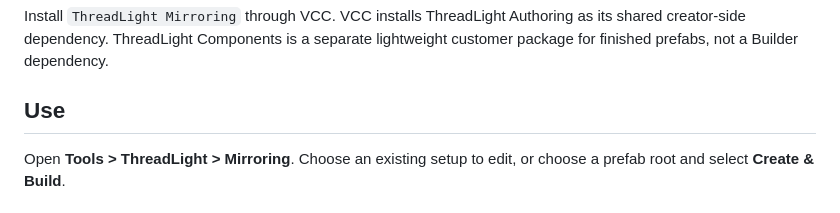
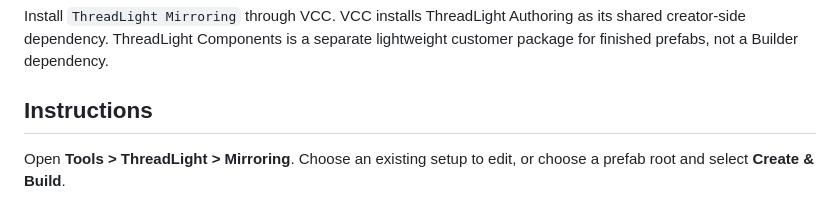
Before and after one commit to Wolfy527/threadlight-mirroring, a Markdown page: README.md, the part around the change. Drawn GitHub-style.

Commit message:
Clarify Mirroring instructions heading

```diff
--- a/README.md
+++ b/README.md
@@ -17,7 +17,7 @@ as its shared creator-side dependency. ThreadLight Components is a separate
 lightweight customer package for finished prefabs, not a Builder
 dependency.
 
-## Use
+## Instructions
 
 Open **Tools > ThreadLight > Mirroring**. Choose an existing
 setup to edit, or choose a prefab root and select **Create & Build**.
```
